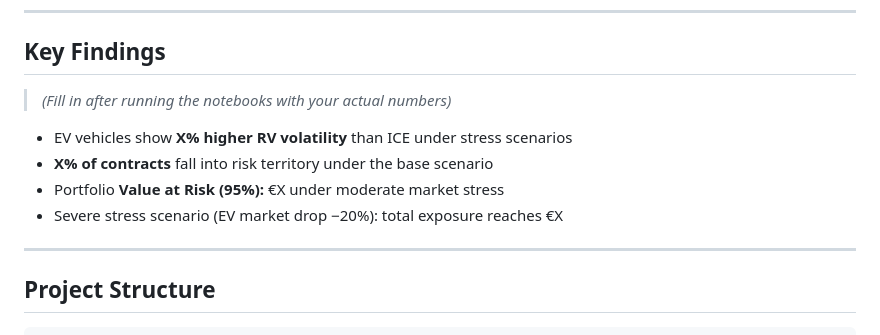
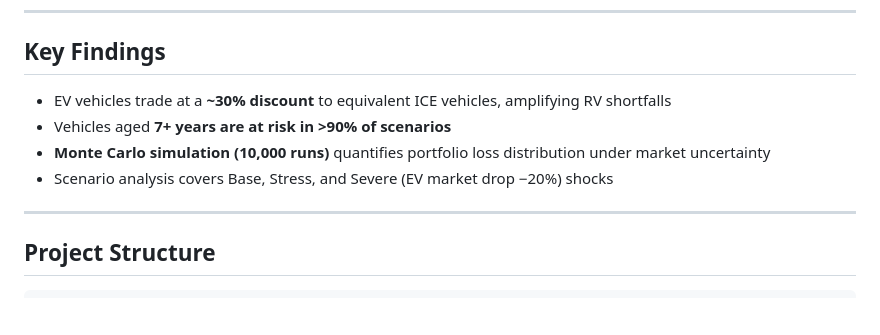
Before and after one commit to nicherina/rv-risk-analysis, a Markdown page: README.md, the part around one of its changes. GitHub-like rendering; blank space fills up the shorter version.

Commit message:
Add live report link and key findings to README

```diff
--- a/README.md
+++ b/README.md
@@ -20,12 +22,10 @@ This project models:
 
 ## Key Findings
 
-> *(Fill in after running the notebooks with your actual numbers)*
-
-- EV vehicles show **X% higher RV volatility** than ICE under stress scenarios
-- **X% of contracts** fall into risk territory under the base scenario
-- Portfolio **Value at Risk (95%):** €X under moderate market stress
-- Severe stress scenario (EV market drop −20%): total exposure reaches €X
+- EV vehicles trade at a **~30% discount** to equivalent ICE vehicles, amplifying RV shortfalls
+- Vehicles aged **7+ years are at risk in >90% of scenarios**
+- **Monte Carlo simulation (10,000 runs)** quantifies portfolio loss distribution under market uncertainty
+- Scenario analysis covers Base, Stress, and Severe (EV market drop −20%) shocks
 
 ---
 
```
Also changed, not shown: other parts of README.md (+2 -0 lines).
